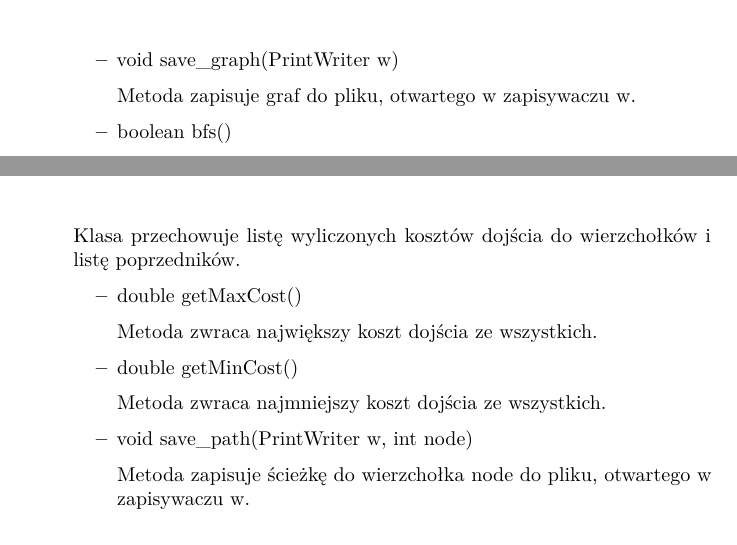
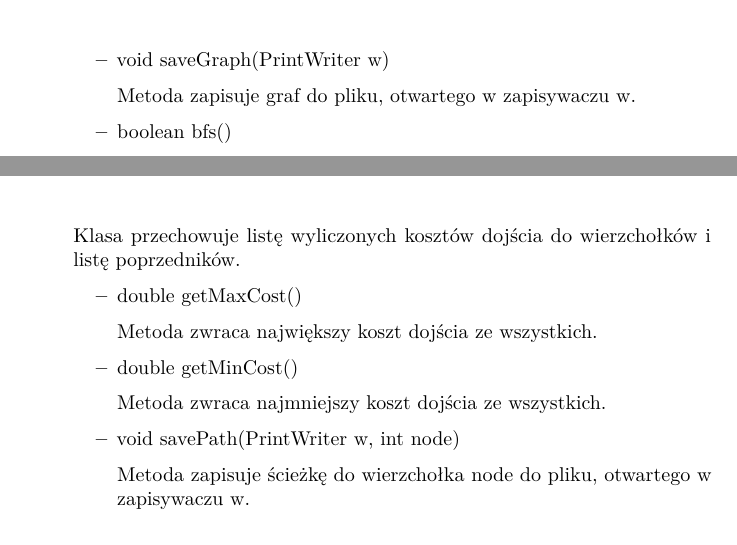
Before and after one commit to PetrashU/Graph-Java, a LaTeX document (Documents/si-4.tex): two parts of pages 4 and 5 of 6, joined at a grey line, cut so that both start at the same text. Compiled offline with pdfLaTeX.

Commit message:
Zmieniono nazwy metod

```diff
--- a/Documents/si-4.tex
+++ b/Documents/si-4.tex
@@ -164,6 +164,6 @@ Pakiet "Graph":
 
         Metoda wykorzystuję plik, otwarty w czytniku r, nadaje grafu wczytane wartości liczb wierszy i kolumn i dodaje krawędzi.
-        \item void save\_graph(PrintWriter w)
+        \item void saveGraph(PrintWriter w)
 
         Metoda zapisuje graf do pliku, otwartego w zapisywaczu w.
         \item boolean bfs()
@@ -197,7 +197,7 @@ Pakiet "Graph":
         \item double getMinCost()
 
         Metoda zwraca najmniejszy koszt dojścia ze wszystkich.
-        \item void save\_path(PrintWriter w, int node)
+        \item void savePath(PrintWriter w, int node)
 
         Metoda zapisuje ścieżkę do wierzchołka node do pliku, otwartego w zapisywaczu w.
     \end{itemize}
```
Also changed, not shown: Documents/si-4.tex (4 more changed lines).
